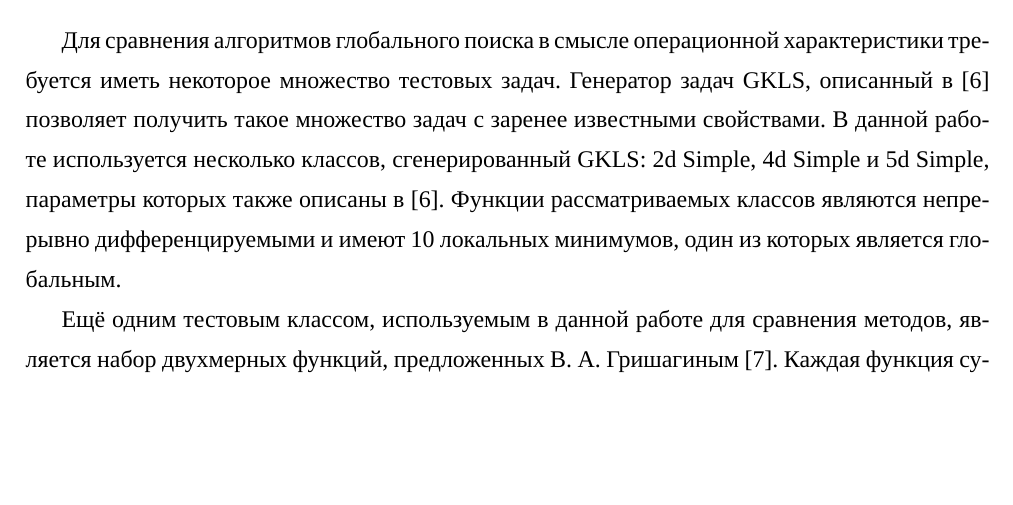
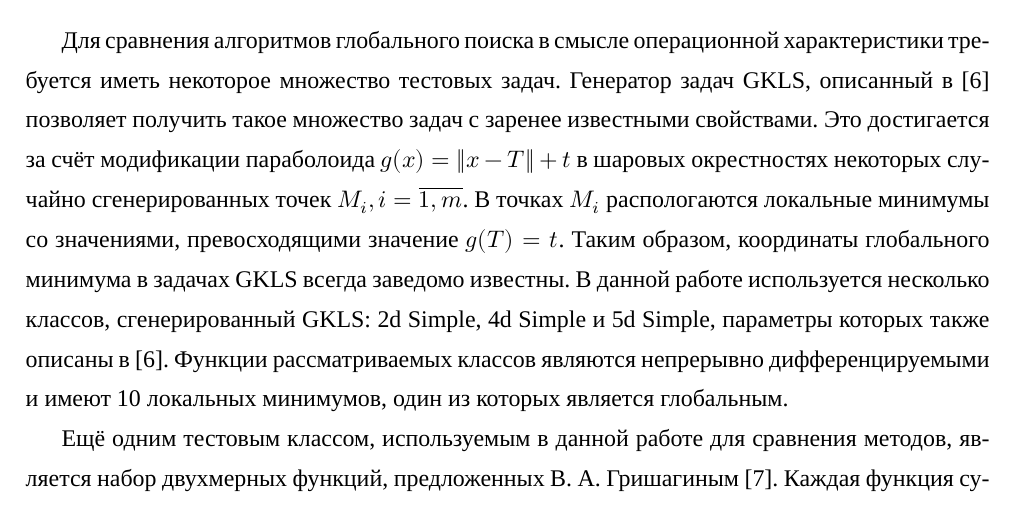
Before and after one commit to sovrasov/diploma-paper-spring-2017, a LaTeX document (paper/paper.tex, which reads paper/introduction.tex): part of page 8 of 51, cut so that both start at the same text, the shorter picture padded with empty space. Compiled offline with XeLaTeX; a missing font is replaced by an installed copy or a similar font.

Commit message:
Clarify description of GKLS class

```diff
--- a/paper/introduction.tex
+++ b/paper/introduction.tex
@@ -234,6 +234,10 @@ f_k^*=\min_{1\leqslant i \leqslant k}f(x_i), x_k^*=\argmin_{1\leqslant i \leqsla
 Для сравнения алгоритмов глобального поиска в смысле операционной характеристики
 требуется иметь некоторое множество тестовых задач. Генератор задач GKLS, описанный в
 \cite{gklsBook} позволяет получить такое множество задач с заренее известными свойствами.
+Это достигается за счёт модификации параболоида \(g(x)=\Vert x-T\Vert + t\) в
+шаровых окрестностях некоторых случайно сгенерированных точек \(M_i, i=\overline{1,m}\). В точках
+\(M_i\) распологаются локальные минимумы со значениями, превосходящими значение
+\(g(T)=t\). Таким образом, координаты глобального минимума в задачах GKLS всегда заведомо известны.
 В данной работе используется несколько классов, сгенерированный GKLS: 2d Simple, 4d Simple и 5d Simple,
 параметры которых также описаны в \cite{gklsBook}. Функции рассматриваемых
 классов являются непрерывно дифференцируемыми и имеют 10 локальных минимумов, один из которых является глобальным.
```
Also changed, not shown: 1 other file.
